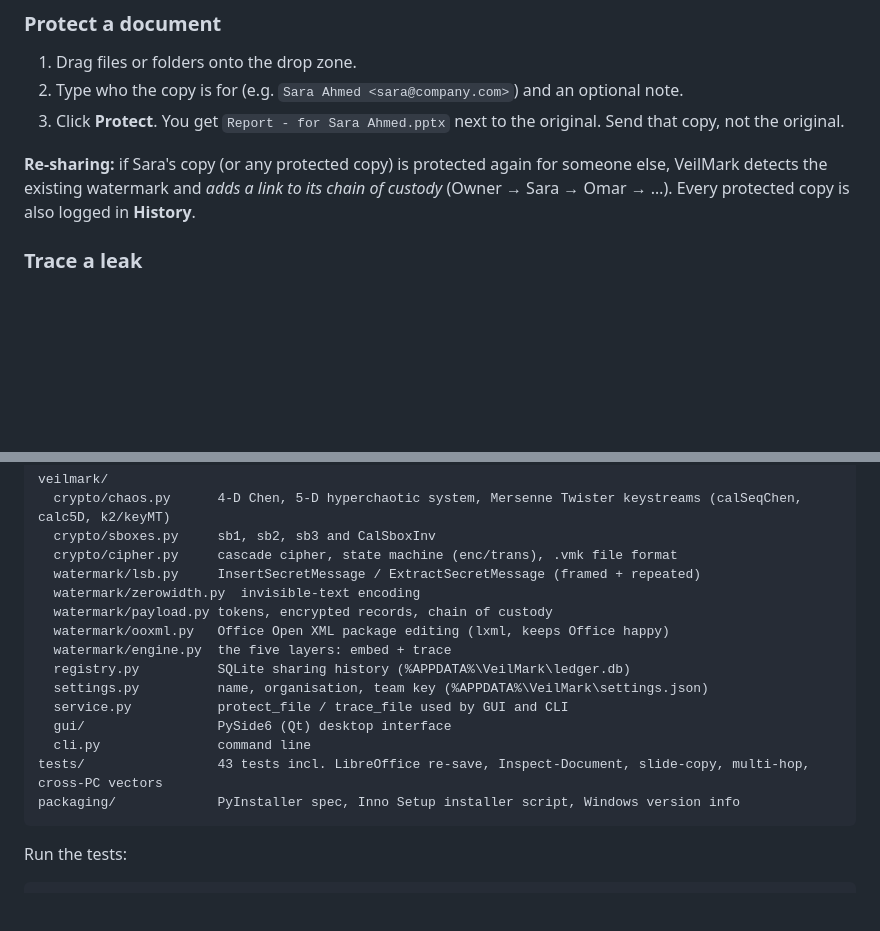
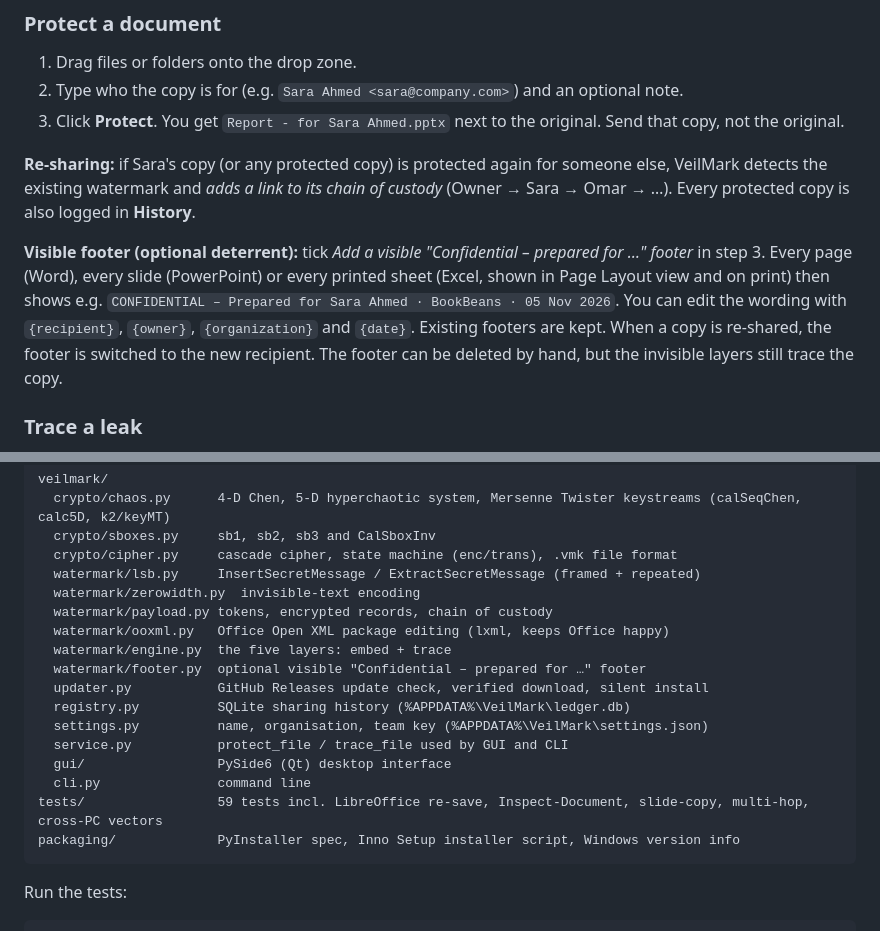
Before and after one commit to AhmedWalid4499/My-Encryption-app, a Markdown page: README.md, 2 parts joined by grey strips. GitHub-like rendering; blank space fills up the shorter version.

````diff
--- a/README.md
+++ b/README.md
@@ -58,6 +82,13 @@ protect as its owner.
 **Re-sharing:** if Sara's copy (or any protected copy) is protected again for someone else, VeilMark detects the
 existing watermark and *adds a link to its chain of custody* (Owner → Sara → Omar → …). Every protected copy is
 also logged in **History**.
+
+**Visible footer (optional deterrent):** tick *Add a visible "Confidential – prepared for …" footer* in step 3. Every
+page (Word), every slide (PowerPoint) or every printed sheet (Excel, shown in Page Layout view and on print) then
+shows e.g. `CONFIDENTIAL – Prepared for Sara Ahmed · BookBeans · 05 Nov 2026`. You can edit the wording with
+`{recipient}`, `{owner}`, `{organization}` and `{date}`. Existing footers are kept. When a copy is re-shared, the
+footer is switched to the new recipient. The footer can be deleted by hand, but the invisible layers still trace
+the copy.
 
 ### Trace a leak
 Drop the file you found (or switch to **Pasted text** and paste text copied from an email, website or chat). You'll
@@ -167,12 +198,14 @@ veilmark/
   watermark/payload.py tokens, encrypted records, chain of custody
   watermark/ooxml.py   Office Open XML package editing (lxml, keeps Office happy)
   watermark/engine.py  the five layers: embed + trace
+  watermark/footer.py  optional visible "Confidential – prepared for …" footer
+  updater.py           GitHub Releases update check, verified download, silent install
   registry.py          SQLite sharing history (%APPDATA%\VeilMark\ledger.db)
   settings.py          name, organisation, team key (%APPDATA%\VeilMark\settings.json)
   service.py           protect_file / trace_file used by GUI and CLI
   gui/                 PySide6 (Qt) desktop interface
   cli.py               command line
-tests/                 43 tests incl. LibreOffice re-save, Inspect-Document, slide-copy, multi-hop, cross-PC vectors
+tests/                 59 tests incl. LibreOffice re-save, Inspect-Document, slide-copy, multi-hop, cross-PC vectors
 packaging/             PyInstaller spec, Inno Setup installer script, Windows version info
 ```
 
````
Also changed, not shown: other parts of README.md (+28 -4 lines), docs/screenshots/protect.png, 16 other files.
